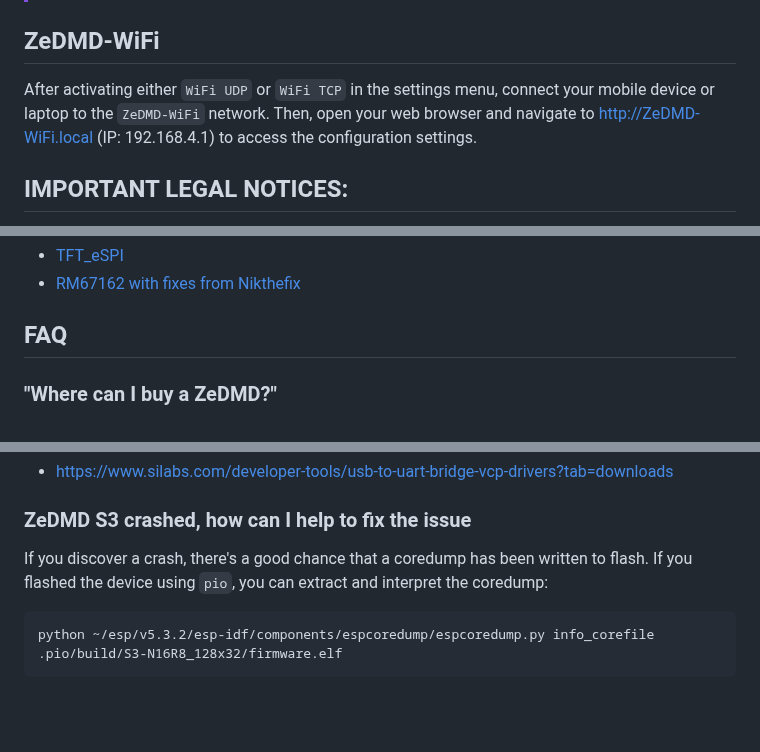
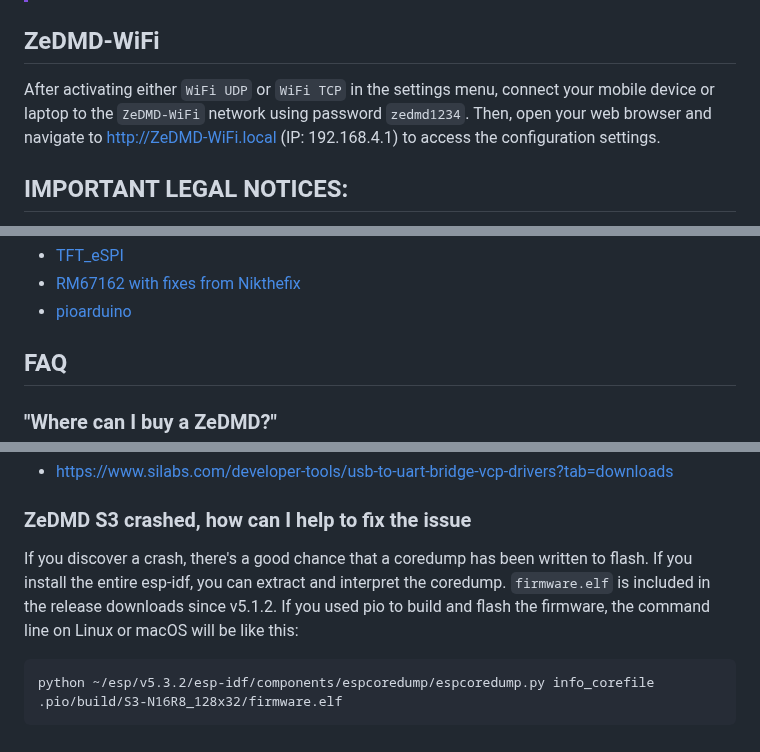
Before and after one commit to PPUC/ZeDMD, a Markdown page: README.md, 3 parts joined by grey strips. Rendered like a GitHub page; blank space fills up the shorter version.

````diff
--- a/README.md
+++ b/README.md
@@ -118,7 +118,7 @@ The `Debug:` option can be set to `Debug: 1` if requested by a ZeDMD developer t
 
 ## ZeDMD-WiFi
 
-After activating either `WiFi UDP` or `WiFi TCP` in the settings menu, connect your mobile device or laptop to the `ZeDMD-WiFi` network.
+After activating either `WiFi UDP` or `WiFi TCP` in the settings menu, connect your mobile device or laptop to the `ZeDMD-WiFi` network using password `zedmd1234`.
 Then, open your web browser and navigate to http://ZeDMD-WiFi.local (IP: 192.168.4.1) to access the configuration settings.
 
 ## IMPORTANT LEGAL NOTICES:
@@ -137,5 +137,6 @@ ZeDMD uses
 * [TFT_eSPI](https://github.com/Bodmer/TFT_eSPI)
 * [RM67162 with fixes from Nikthefix](https://github.com/Xinyuan-LilyGO/T-Display-S3-AMOLED/issues/2)
+* [pioarduino](https://github.com/pioarduino)
 
 ## FAQ
 
@@ -187,7 +188,7 @@ And for the older ESP32 Development Board:
 
 ### ZeDMD S3 crashed, how can I help to fix the issue
 
-If you discover a crash, there's a good chance that a coredump has been written to flash. If you flashed the device using `pio`, you can extract and interpret the coredump:
+If you discover a crash, there's a good chance that a coredump has been written to flash. If you install the entire esp-idf, you can extract and interpret the coredump. `firmware.elf` is included in the release downloads since v5.1.2. If you used pio to build and flash the firmware, the command line on Linux or macOS will be like this:
 ```shell
 python ~/esp/v5.3.2/esp-idf/components/espcoredump/espcoredump.py info_corefile .pio/build/S3-N16R8_128x32/firmware.elf
 ```
````
Also changed, not shown: other parts of README.md (+2 -2 lines).
